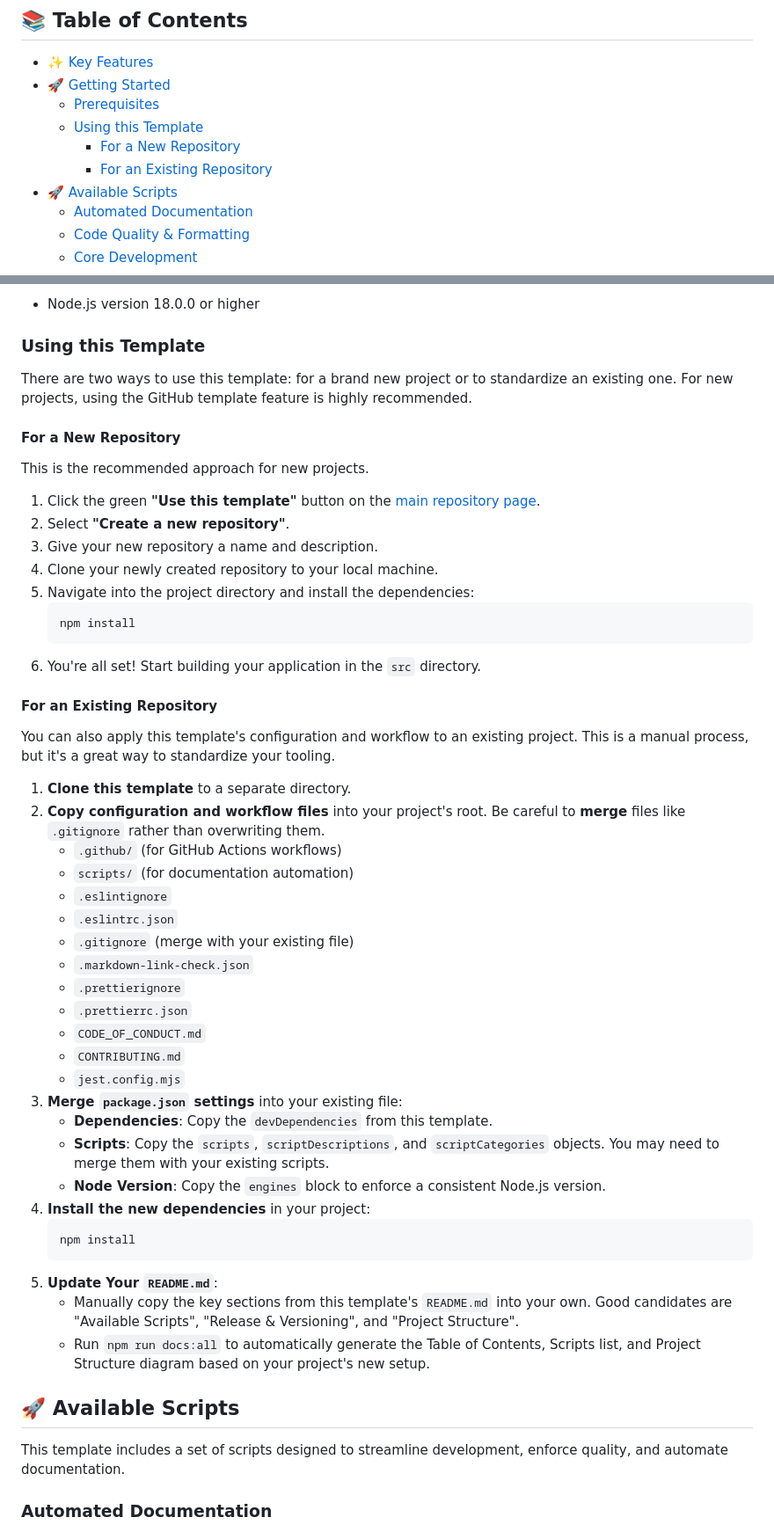
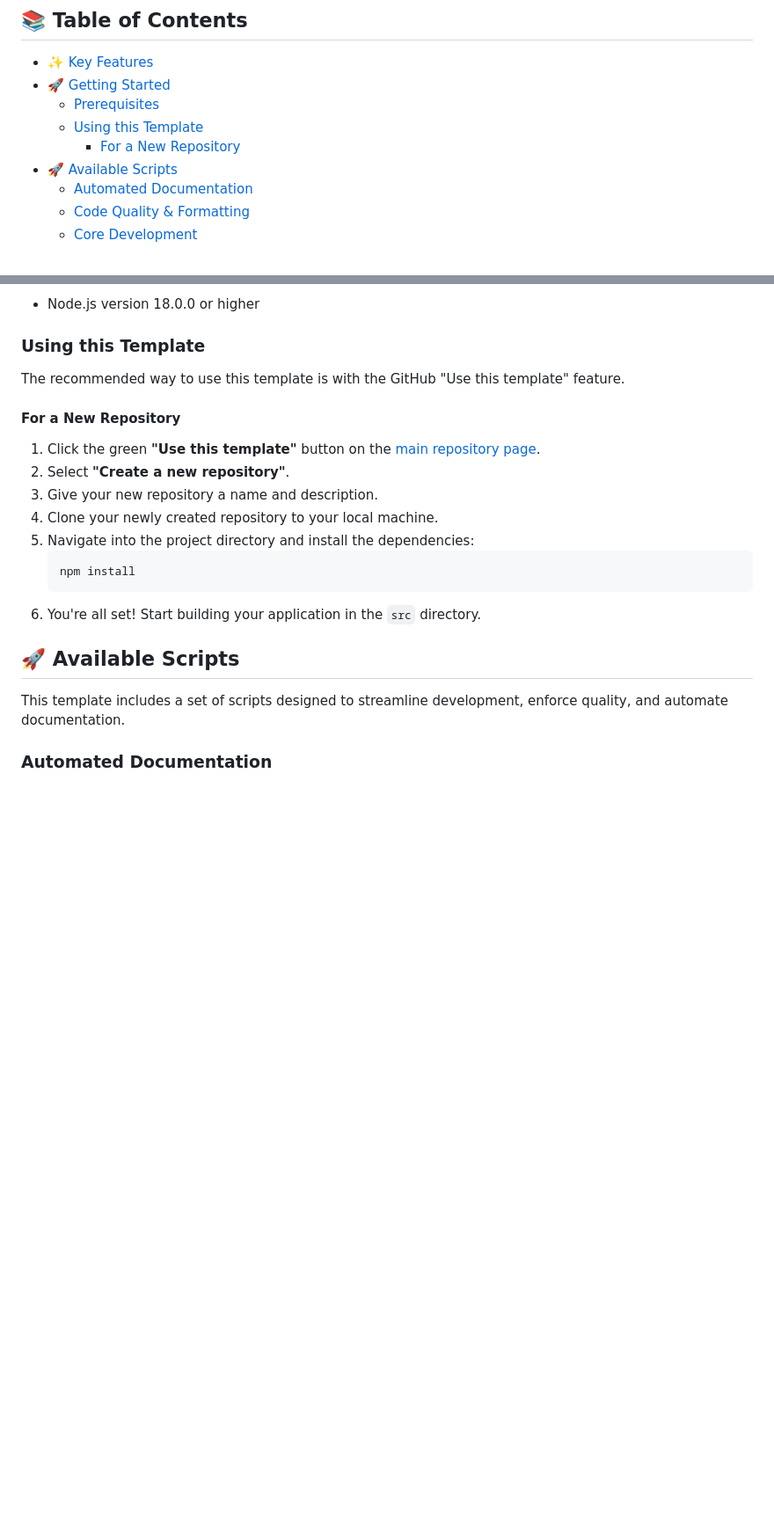
Before and after one commit to ioncakephper/test-weaver, a Markdown page: README.md, 2 parts joined by grey strips. Shown at 88% size. Drawn GitHub-style; blank space fills up the shorter version.

Commit message:
docs: update README.md

````diff
--- a/README.md
+++ b/README.md
@@ -16,7 +16,6 @@ This project provides a solid foundation for building high-quality JavaScript ap
   - [Prerequisites](#prerequisites)
   - [Using this Template](#using-this-template)
     - [For a New Repository](#for-a-new-repository)
-    - [For an Existing Repository](#for-an-existing-repository)
 - [🚀 Available Scripts](#-available-scripts)
   - [Automated Documentation](#automated-documentation)
   - [Code Quality & Formatting](#code-quality--formatting)
@@ -60,11 +59,9 @@ This project provides a solid foundation for building high-quality JavaScript ap
 
 ### Using this Template
 
-There are two ways to use this template: for a brand new project or to standardize an existing one. For new projects, using the GitHub template feature is highly recommended.
+The recommended way to use this template is with the GitHub "Use this template" feature.
 
 #### For a New Repository
-
-This is the recommended approach for new projects.
 
 1.  Click the green **"Use this template"** button on the [main repository page](https://github.com/ioncakephper/js-starter).
 2.  Select **"Create a new repository"**.
@@ -75,35 +72,6 @@ This is the recommended approach for new projects.
     npm install
     ```
 6.  You're all set! Start building your application in the `src` directory.
-
-#### For an Existing Repository
-
-You can also apply this template's configuration and workflow to an existing project. This is a manual process, but it's a great way to standardize your tooling.
-
-1.  **Clone this template** to a separate directory.
-2.  **Copy configuration and workflow files** into your project's root. Be careful to **merge** files like `.gitignore` rather than overwriting them.
-    - `.github/` (for GitHub Actions workflows)
-    - `scripts/` (for documentation automation)
-    - `.eslintignore`
-    - `.eslintrc.json`
-    - `.gitignore` (merge with your existing file)
-    - `.markdown-link-check.json`
-    - `.prettierignore`
-    - `.prettierrc.json`
-    - `CODE_OF_CONDUCT.md`
-    - `CONTRIBUTING.md`
-    - `jest.config.mjs`
-3.  **Merge `package.json` settings** into your existing file:
-    - **Dependencies**: Copy the `devDependencies` from this template.
-    - **Scripts**: Copy the `scripts`, `scriptDescriptions`, and `scriptCategories` objects. You may need to merge them with your existing scripts.
-    - **Node Version**: Copy the `engines` block to enforce a consistent Node.js version.
-4.  **Install the new dependencies** in your project:
-    ```bash
-    npm install
-    ```
-5.  **Update Your `README.md`**:
-    - Manually copy the key sections from this template's `README.md` into your own. Good candidates are "Available Scripts", "Release & Versioning", and "Project Structure".
-    - Run `npm run docs:all` to automatically generate the Table of Contents, Scripts list, and Project Structure diagram based on your project's new setup.
 
 ## 🚀 Available Scripts
 
````
